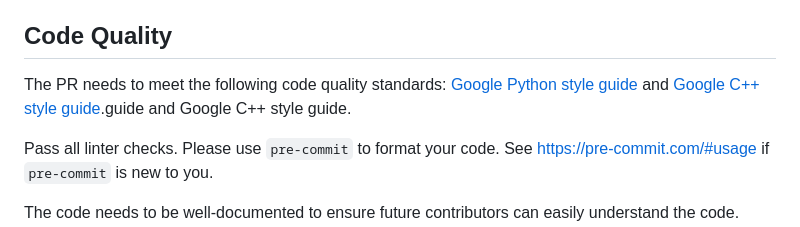
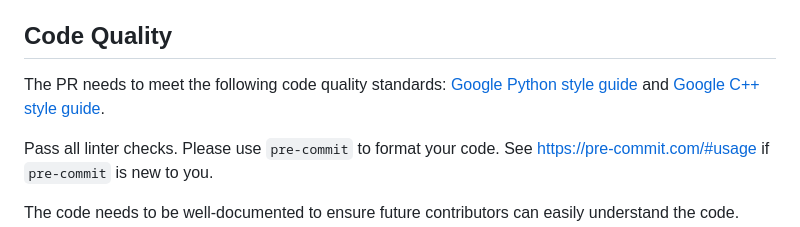
Before and after one commit to yuyangJin/PerFlow, a Markdown page: docs/developer-guide/contributing.md, the part around the change. Drawn GitHub-style.

```diff
--- a/docs/developer-guide/contributing.md
+++ b/docs/developer-guide/contributing.md
@@ -59,7 +59,7 @@ Only specific types of PRs will be reviewed. The PR title is prefixed appropriat
 
 ## Code Quality
 The PR needs to meet the following code quality standards:
-[Google Python style guide](https://google.github.io/styleguide/pyguide.html) and [Google C++ style guide](https://google.github.io/styleguide/cppguide.html).guide and Google C++ style guide.
+[Google Python style guide](https://google.github.io/styleguide/pyguide.html) and [Google C++ style guide](https://google.github.io/styleguide/cppguide.html).
 
 Pass all linter checks. Please use `pre-commit` to format your code. See [https://pre-commit.com/#usage](https://pre-commit.com/#usage) if `pre-commit` is new to you.
 
```
Also changed, not shown: CONTRIBUTING.md (+1 -1 lines), docs/api-reference/ONLINE_ANALYSIS_API.md (+0 -11 lines).
